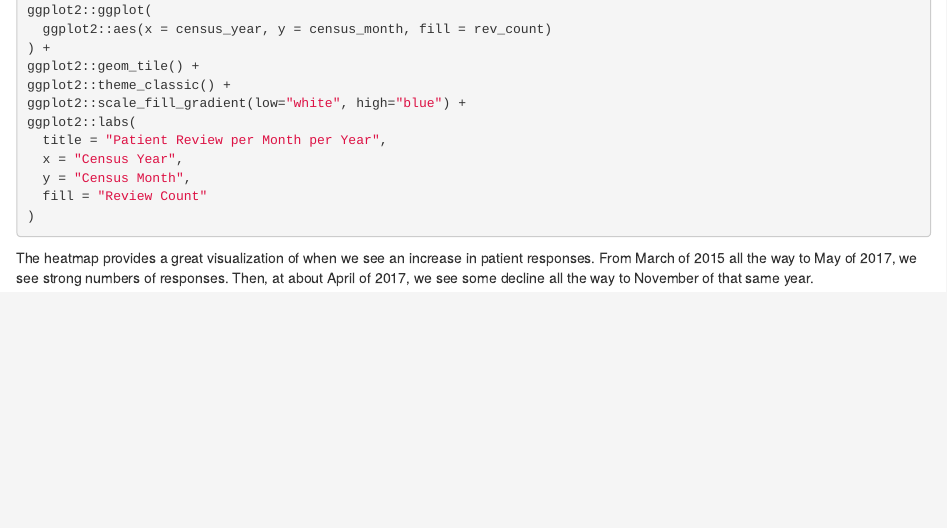
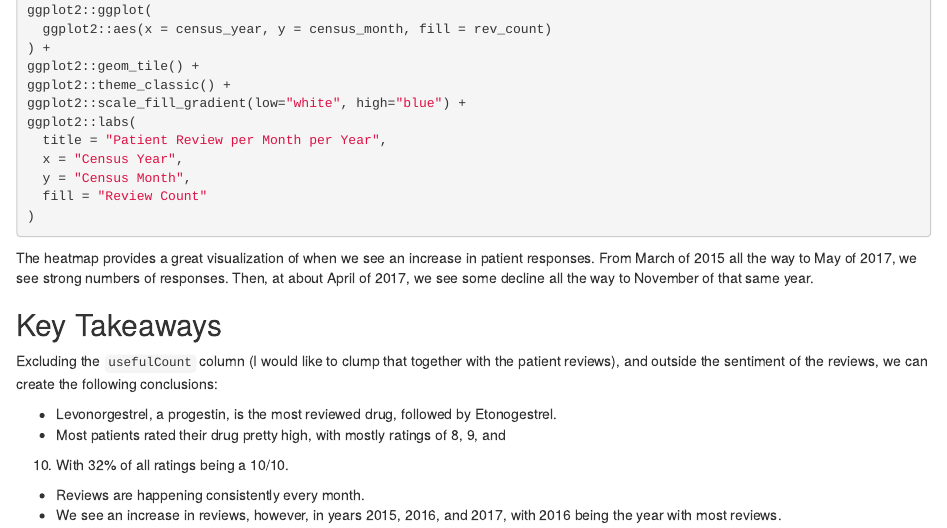
Before and after one commit to carrliitos/drug_reviews, an R Markdown document (notebooks/02_summary_statistics.Rmd): the page in a window 1100 px wide, from 5180 px down. Rendered offline with R 4.5, knitr and Pandoc, with nearby package versions; the code chunks are not run, so their results and figures are left out; common packages that the code uses without loading them are loaded.

Commit message:
summary stats

````diff
--- a/notebooks/02_summary_statistics.Rmd
+++ b/notebooks/02_summary_statistics.Rmd
@@ -367,6 +367,20 @@ responses. From March of 2015 all the way to May of 2017, we see strong numbers
 of responses. Then, at about April of 2017, we see some decline all the way to
 November of that same year.
 
+## Key Takeaways
+
+Excluding the `usefulCount` column (I would like to clump that together with the
+patient reviews), and outside the sentiment of the reviews, we can create the
+following conclusions:
+
+* Levonorgestrel, a progestin, is the most reviewed drug, followed by
+Etonogestrel.
+* Most patients rated their drug pretty high, with mostly ratings of 8, 9, and
+10. With 32% of all ratings being a 10/10.
+* Reviews are happening consistently every month.
+* We see an increase in reviews, however, in years 2015, 2016, and 2017, with
+2016 being the year with most reviews.
+
 ```{r save_and_clean, include=FALSE, echo=FALSE, warning=FALSE}
 rm(list = ls())
 gc()
````
